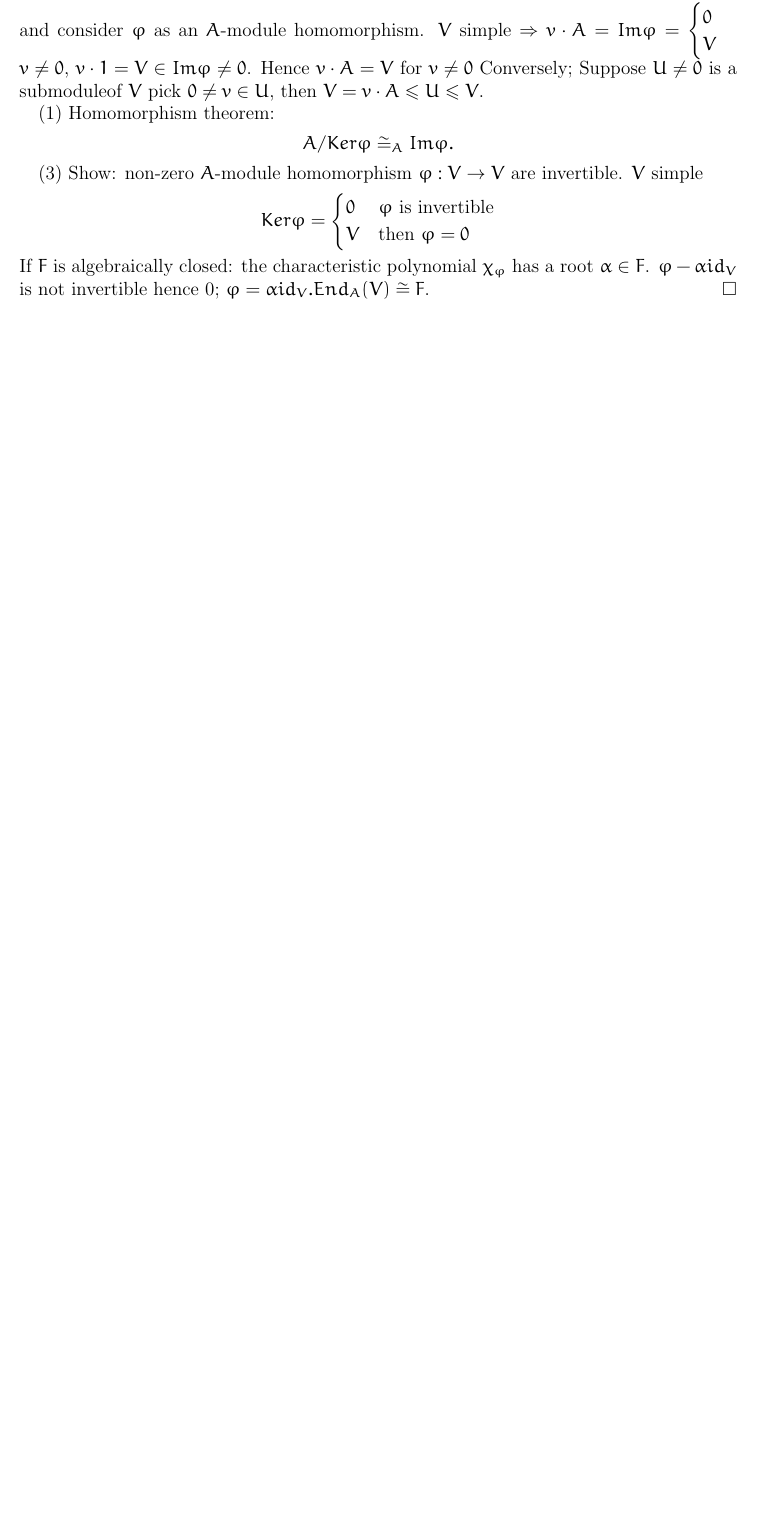
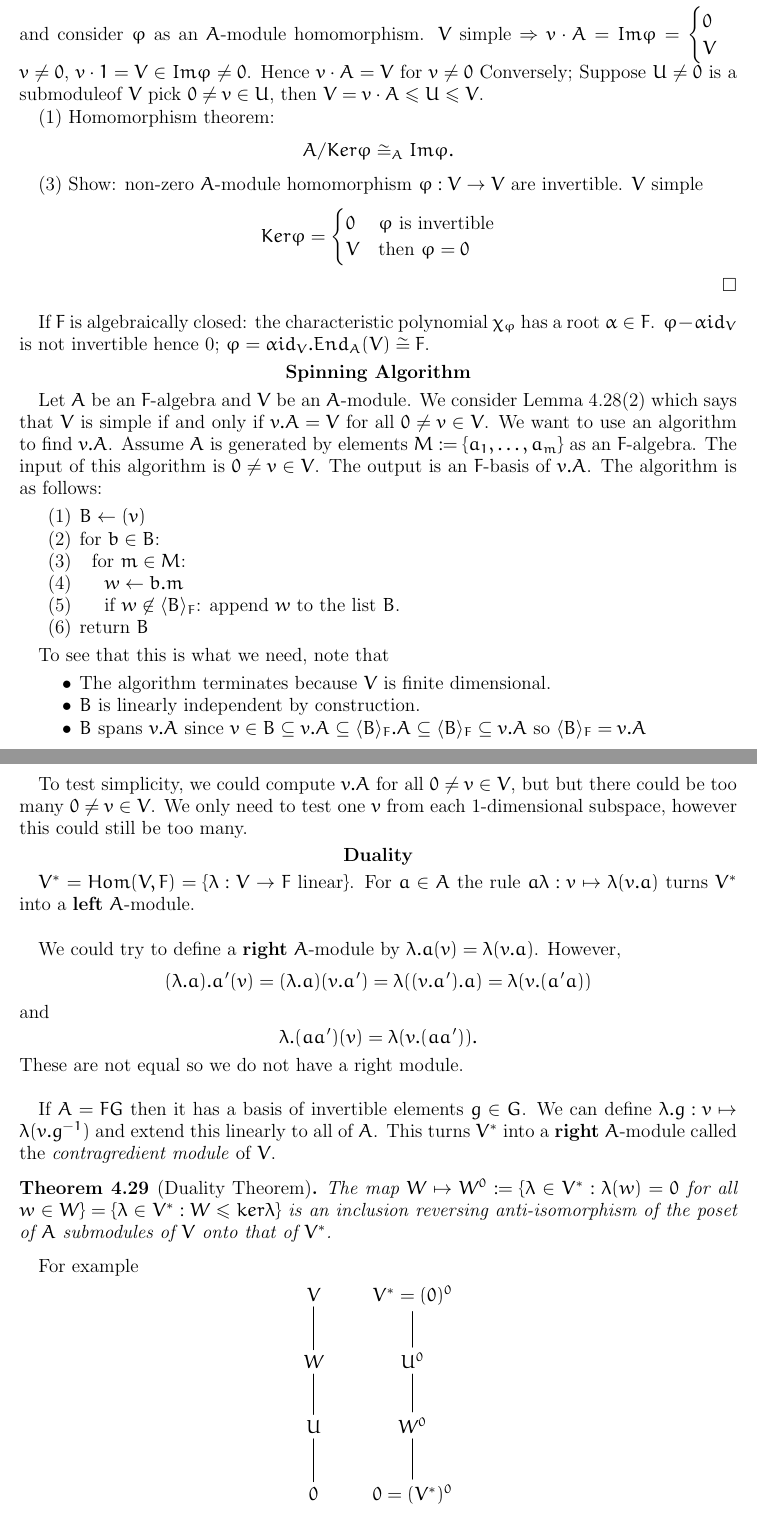
Before and after one commit to gpfeiffer/com-rep-th, a LaTeX paper (comrepth.tex): part of page 19 of 19 before the commit and two parts of pages 19 and 20 of 21 after it, the two joined at a grey line, cut at the place of the change, the shorter picture padded with empty space. Compiled offline with pdfLaTeX.

Commit message:
Lecture notes Thursday 10/11/11

```diff
--- a/comrepth.tex
+++ b/comrepth.tex
@@ -10,6 +10,7 @@
 \usepackage[a4paper,margin=1in,includeheadfoot]{geometry}
 \usepackage{amssymb}
 \usepackage[all]{xy}
+\usepackage{enumerate}
 
 \newtheorem{theorem}{Theorem}[section]
 \newtheorem{proposition}[theorem]{Proposition}
@@ -1032,5 +1034,53 @@ Conversely; Suppose $U \neq 0$ is a submoduleof $V$ pick $0 \neq v \in U$, then
 0 & \varphi \mbox{ is invertible}\\
 V & \mbox{then }\varphi = 0
 \end{cases}$$
+\end{proof}
+
 If $F$ is algebraically closed: the characteristic polynomial $\chi_{\varphi}$ has a root $\alpha \in F$. $\varphi-\alpha id_{V}$ is not invertible hence 0; $\varphi = \alpha id_{V}. End_{A} (V) \cong F$.
-\end{proof}
+
+\begin{center}
+\textbf{Spinning Algorithm}
+\end{center}
+
+Let $A$ be an $F$-algebra and $V$ be an $A$-module.  We consider Lemma \ref{simple}(2) which says that $V$ is simple if and only if $v.A=V$ for all $0\neq v\in V$. We want to use an algorithm to find $v.A$.  Assume $A$ is generated by elements $M:=\{a_1,\ldots,a_m\}$ as an $F$-algebra.  The input of this algorithm is $0\neq v\in V$.  The output is an $F$-basis of $v.A$.  The algorithm is as follows:
+\begin{enumerate}
+\item $B\leftarrow (v)$
+\item for $b\in B$:
+\item \ \ for $m\in M$:
+\item \ \ \ \ $w\leftarrow b.m$
+\item \ \ \ \ if $w\not\in\langle B\rangle_F$: append $w$ to the list $B$.
+\item return $B$
+\end{enumerate}
+
+To see that this is what we need, note that
+\begin{itemize}
+\item The algorithm terminates because $V$ is finite dimensional.
+\item $B$ is linearly independent by construction.
+\item $B$ spans $v.A$ since $v\in B\subseteq v.A\subseteq\langle B\rangle_F .A\subseteq\langle B\rangle_F\subseteq v.A$ so $\langle B\rangle_F=v.A$
+\end{itemize}
+
+To test simplicity, we could compute $v.A$ for all $0\neq v\in V$, but but there could be too many $0\neq v\in V$.  We only need to test one $v$ from each 1-dimensional subspace, however this could still be too many.
+
+\begin{center}
+\textbf{Duality}
+\end{center}
+
+$V^*=Hom(V,F)=\{\lambda:V\rightarrow F$ linear$\}$.  For $a\in A$ the rule $a\lambda:v\mapsto\lambda(v.a)$ turns $V^*$ into a \textbf{left} $A$-module.\\
+
+We could try to define a \textbf{right} $A$-module by $\lambda.a(v)=\lambda(v.a)$.  However,
+$$(\lambda.a).a'(v)=(\lambda.a)(v.a')=\lambda((v.a').a)=\lambda(v.(a'a))$$
+and
+$$\lambda.(aa')(v)=\lambda(v.(aa')).$$
+These are not equal so we do not have a right module.\\
+
+If $A=FG$ then it has a basis of invertible elements $g\in G$.  We can define $\lambda.g:v\mapsto\lambda(v.g^{-1})$ and extend this linearly to all of $A$.  This turns $V^*$ into a \textbf{right} $A$-module called the \emph{contragredient module} of $V$.
+
+\begin{theorem}[Duality Theorem]
+The map $W\mapsto W^0:=\{\lambda\in V^*:\lambda(w)=0$ for all $w\in W\}=\{\lambda\in V^*:W\leq ker\lambda\}$ is an inclusion reversing anti-isomorphism of the poset of $A$ submodules of $V$ onto that of $V^*$.
+\end{theorem}
+
+For example
+$$\xymatrix{V \ar@{-}[d] & V^*=(0)^0 \ar@{-}[d] \\
+W \ar@{-}[d] & U^0 \ar@{-}[d] \\
+U \ar@{-}[d] & W^0 \ar@{-}[d] \\
+0 & 0=(V^*)^0}$$
```
Also changed, not shown: comrepth.tex (43 more changed lines).
